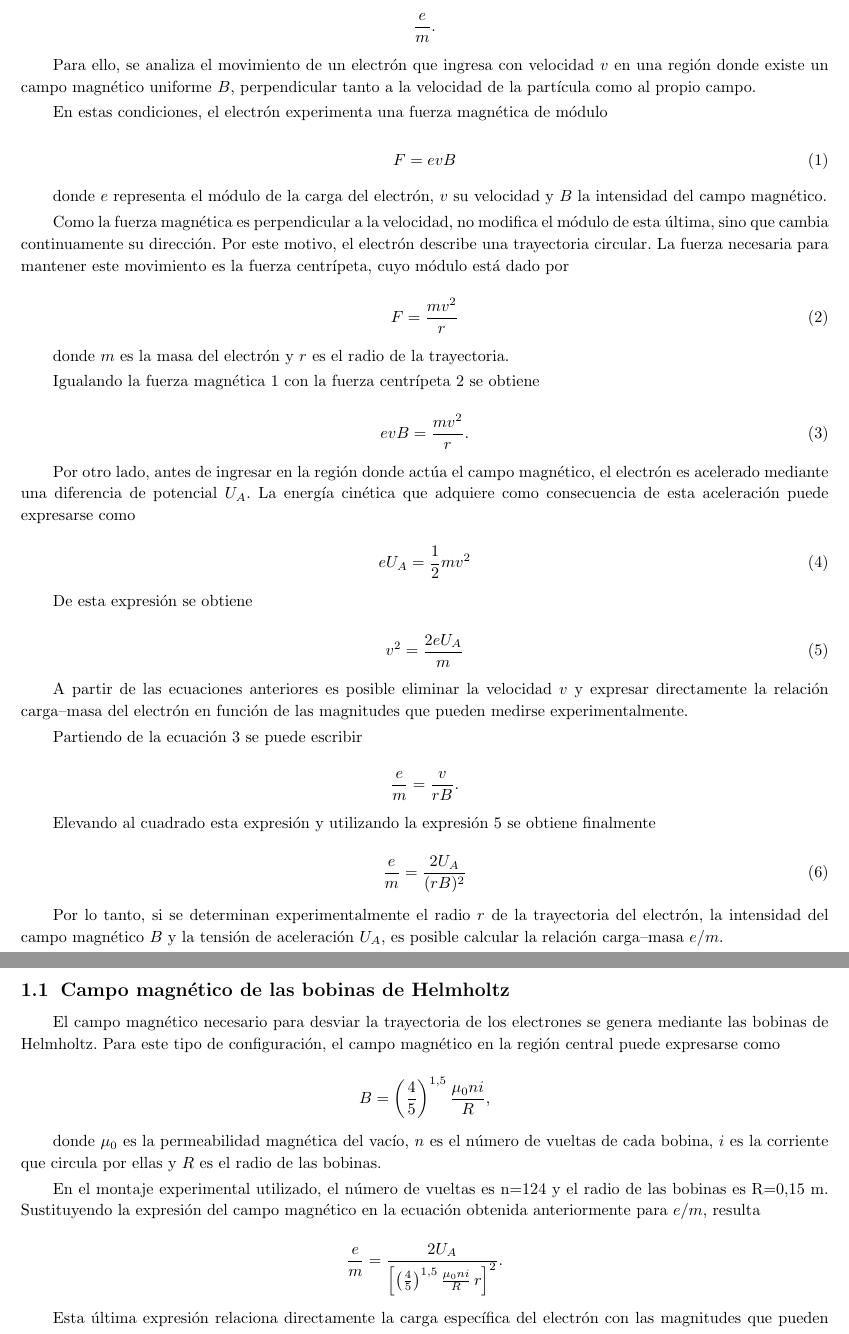
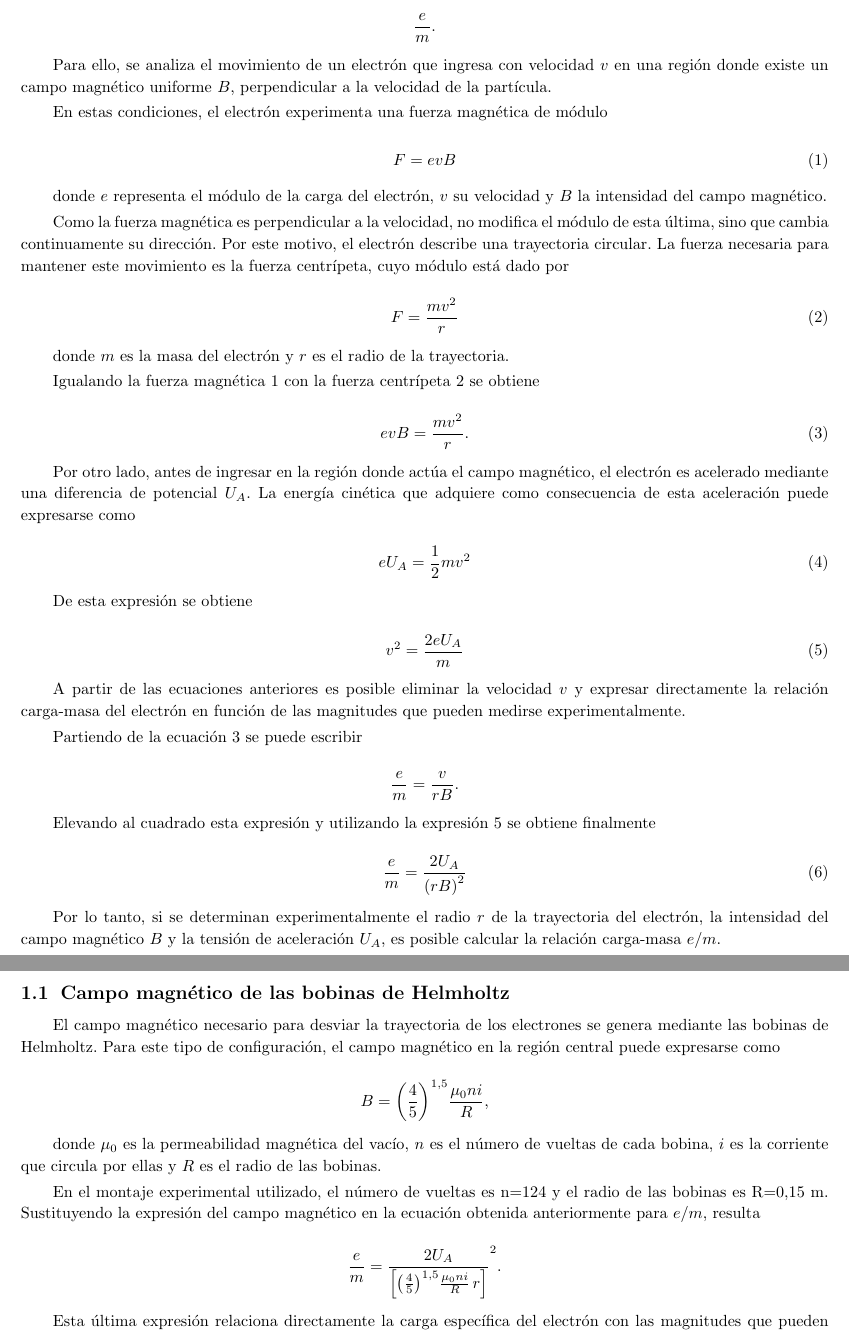
Before and after one commit to RitaMos/F4-labos, a LaTeX document (TP2/tp2.tex): two parts of pages 3 and 4 of 4, joined at a grey line, cut so that both start at the same text. Compiled offline with pdfLaTeX.

Commit message:
warnings

```diff
--- a/TP2/tp2.tex
+++ b/TP2/tp2.tex
@@ -167,7 +167,7 @@ El objetivo del experimento es determinar la relación entre la carga eléctrica
 \frac{e}{m}.
 \]
 
-Para ello, se analiza el movimiento de un electrón que ingresa con velocidad \(v\) en una región donde existe un campo magnético uniforme \(B\), perpendicular tanto a la velocidad de la partícula como al propio campo.
+Para ello, se analiza el movimiento de un electrón que ingresa con velocidad \(v\) en una región donde existe un campo magnético uniforme \(B\), perpendicular a la velocidad de la partícula.
 
 En estas condiciones, el electrón experimenta una fuerza magnética de módulo
 
@@ -187,7 +187,7 @@ Como la fuerza magnética es perpendicular a la velocidad, no modifica el módul
 
 donde \(m\) es la masa del electrón y \(r\) es el radio de la trayectoria.
 
-Igualando la fuerza magnética \ref{eq1} con la fuerza centrípeta \ref{eq2} se obtiene
+Igualando la fuerza magnética~\ref{eq1} con la fuerza centrípeta~\ref{eq2} se obtiene
 
 \begin{equation}
     evB = \frac{mv^2}{r}.
@@ -208,23 +208,23 @@ De esta expresión se obtiene
     \label{eq5}
 \end{equation}
 
-A partir de las ecuaciones anteriores es posible eliminar la velocidad \(v\) y expresar directamente la relación carga--masa del electrón en función de las magnitudes que pueden medirse experimentalmente.
+A partir de las ecuaciones anteriores es posible eliminar la velocidad \(v\) y expresar directamente la relación carga-masa del electrón en función de las magnitudes que pueden medirse experimentalmente.
 
-Partiendo de la ecuación \ref{eq3} se puede escribir
+Partiendo de la ecuación~\ref{eq3} se puede escribir
 
 \[
 \frac{e}{m} = \frac{v}{rB}.
 \]
 
-Elevando al cuadrado esta expresión y utilizando la expresión \ref{eq5} se obtiene finalmente
+Elevando al cuadrado esta expresión y utilizando la expresión~\ref{eq5} se obtiene finalmente
 
 \begin{equation}
-    \frac{e}{m} = \frac{2U_A}{(rB)^2}
+    \frac{e}{m} = \frac{2U_A}{{(rB)}^2}
     \label{eq6}
 \end{equation}
 
 
-Por lo tanto, si se determinan experimentalmente el radio \(r\) de la trayectoria del electrón, la intensidad del campo magnético \(B\) y la tensión de aceleración \(U_A\), es posible calcular la relación carga--masa \(e/m\).
+Por lo tanto, si se determinan experimentalmente el radio \(r\) de la trayectoria del electrón, la intensidad del campo magnético \(B\) y la tensión de aceleración \(U_A\), es posible calcular la relación carga-masa \(e/m\).
 
 \subsection{Campo magnético de las bobinas de Helmholtz}
 
@@ -232,7 +232,7 @@ El campo magnético necesario para desviar la trayectoria de los electrones se g
 
 \[
 B =
-\left(\frac{4}{5}\right)^{1.5}
+{\left(\frac{4}{5}\right)}^{1.5}
 \frac{\mu_0 n i}{R},
 \]
 
@@ -245,18 +245,12 @@ En el montaje experimental utilizado, el número de vueltas es n=124 y el radio
 =
 \frac{2U_A}
 {\left[
-\left(\frac{4}{5}\right)^{1.5}
+{\left(\frac{4}{5}\right)}^{1.5}
 \frac{\mu_0ni}{R}
 \,r
-\right]^2}.
+\right]}^{2}.
 \]
 
 Esta última expresión relaciona directamente la carga específica del electrón con las magnitudes que pueden determinarse durante el experimento: la tensión de aceleración \(U_A\), el radio \(r\) de la trayectoria, la corriente \(i\) que circula por las bobinas y los parámetros geométricos del sistema de Helmholtz.
 
-
-
-
-
-
-
 \end{document}
```
Also changed, not shown: TP2/tp2.pdf, TP2/tp2.tex (10 more changed lines), 7 other files.
